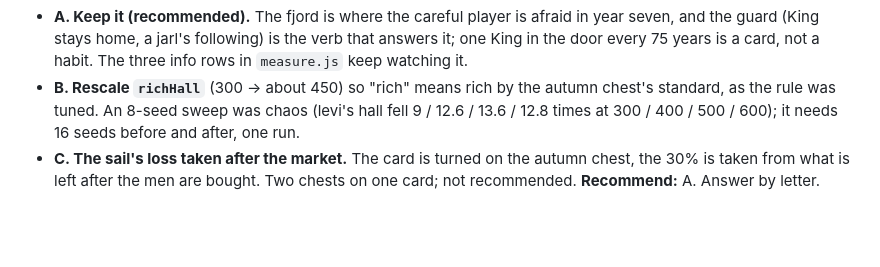
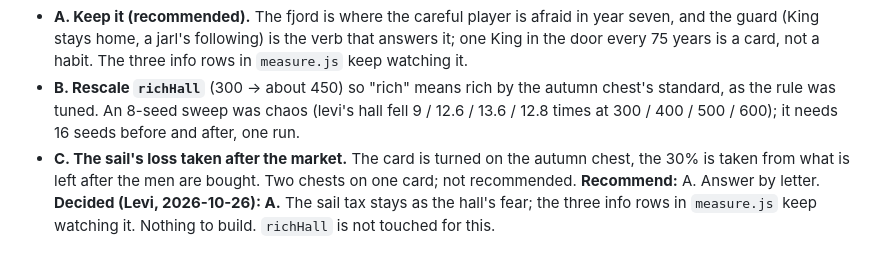
Before and after one commit to Lettuceaswell/ring-giver, a Markdown page: docs/TODO.md, the part around the change. GitHub-like rendering; blank space fills up the shorter version.

Commit message:
TODO 46 decided: A, keep the sail tax; nothing to build
Co-Authored-By: Claude Fable 5.1 <noreply@anthropic.com>
Claude-Session: https://claude.ai/code/session_01UKtRq8Nz6CgAAzZncsLVMn

```diff
--- a/docs/TODO.md
+++ b/docs/TODO.md
@@ -346,3 +346,4 @@ The builder persona priced 41B.2's buildings. One-off buildings that pay back ar
 - **B. Rescale `richHall`** (300 → about 450) so "rich" means rich by the autumn chest's standard, as the rule was tuned. An 8-seed sweep was chaos (levi's hall fell 9 / 12.6 / 13.6 / 12.8 times at 300 / 400 / 500 / 600); it needs 16 seeds before and after, one run.
 - **C. The sail's loss taken after the market.** The card is turned on the autumn chest, the 30% is taken from what is left after the men are bought. Two chests on one card; not recommended.
 **Recommend:** A. Answer by letter.
+**Decided (Levi, 2026-10-26): A.** The sail tax stays as the hall's fear; the three info rows in `measure.js` keep watching it. Nothing to build. `richHall` is not touched for this.
```
Also changed, not shown: docs/LOG.md (+4 -0 lines), docs/reflex/QUEUE.md (+1 -1 lines).
